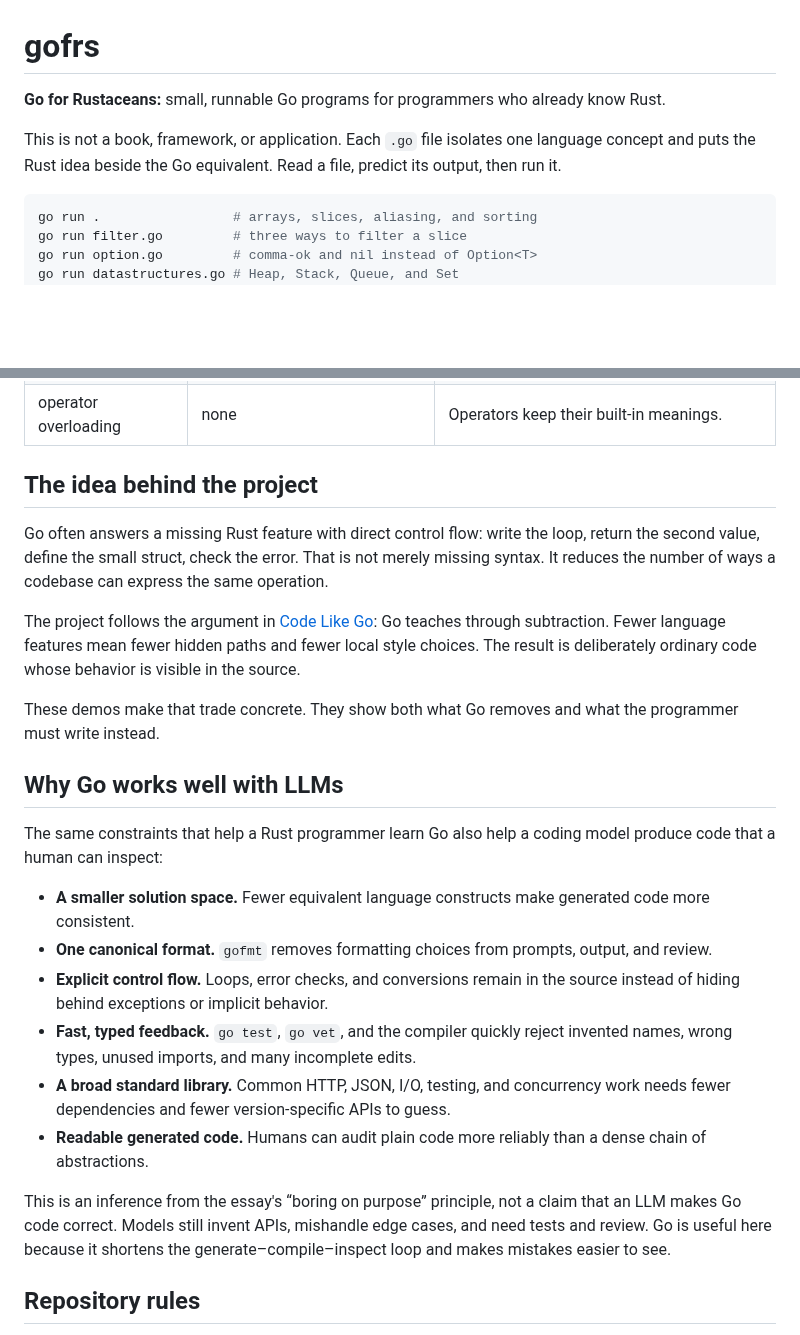
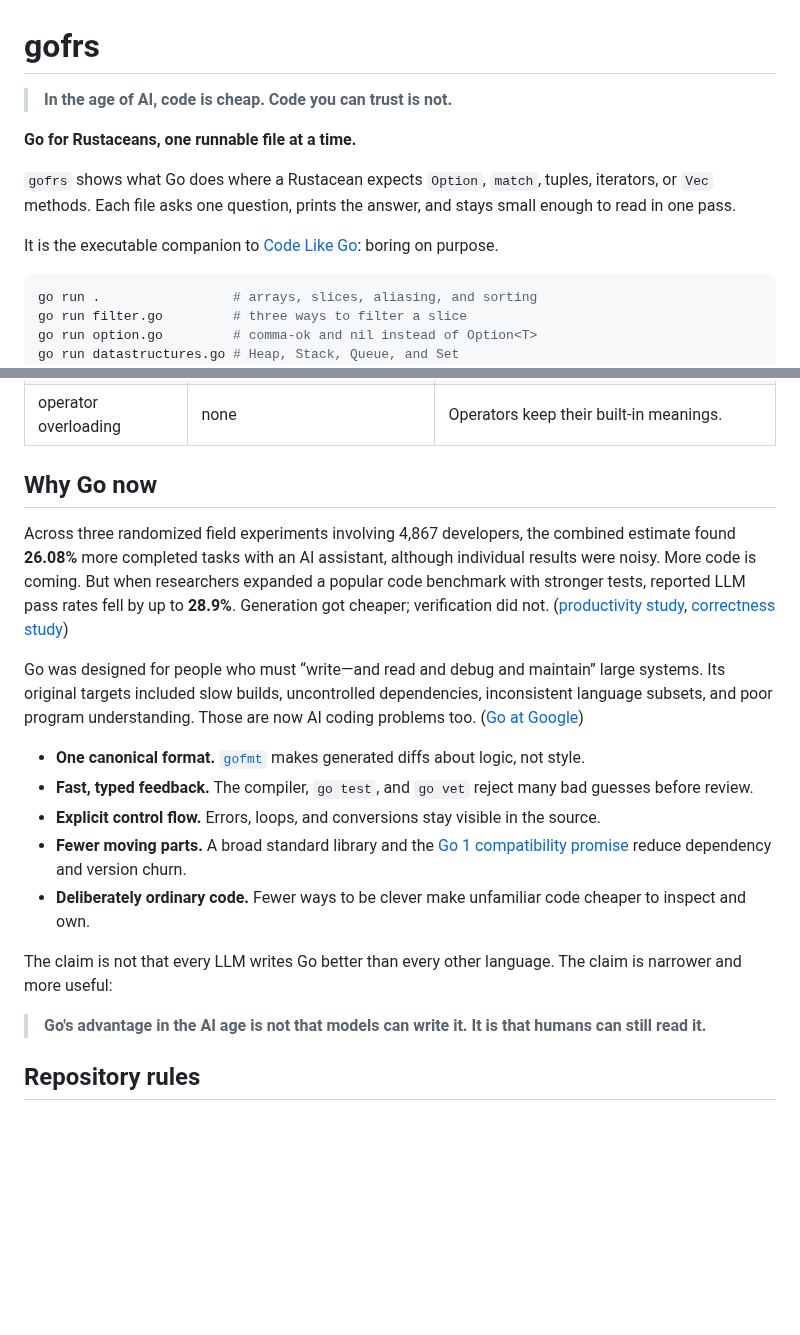
Before and after one commit to kronael/go-from-rust, a Markdown page: README.md, 2 parts joined by grey strips. Drawn GitHub-style; blank space fills up the shorter version.

Commit message:
docs: Reframe gofrs for the AI coding age

````diff
--- a/README.md
+++ b/README.md
@@ -1,11 +1,15 @@
 # gofrs
 
-**Go for Rustaceans:** small, runnable Go programs for programmers who already
-know Rust.
+> **In the age of AI, code is cheap. Code you can trust is not.**
 
-This is not a book, framework, or application. Each `.go` file isolates one
-language concept and puts the Rust idea beside the Go equivalent. Read a file,
-predict its output, then run it.
+**Go for Rustaceans, one runnable file at a time.**
+
+`gofrs` shows what Go does where a Rustacean expects `Option`, `match`, tuples,
+iterators, or `Vec` methods. Each file asks one question, prints the answer, and
+stays small enough to read in one pass.
+
+It is the executable companion to
+[Code Like Go](https://krons.fiu.wtf/lore/go): boring on purpose.
 
 ```sh
 go run .                 # arrays, slices, aliasing, and sorting
@@ -116,44 +120,39 @@ go run caseB.go  # the corrected pointer-element case
 | `VecDeque<T>` | slice, ring, or local queue | The standard library has no generic deque. |
 | operator overloading | none | Operators keep their built-in meanings. |
 
-## The idea behind the project
+## Why Go now
 
-Go often answers a missing Rust feature with direct control flow: write the
-loop, return the second value, define the small struct, check the error. That is
-not merely missing syntax. It reduces the number of ways a codebase can express
-the same operation.
+Across three randomized field experiments involving 4,867 developers, the
+combined estimate found **26.08%** more completed tasks with an AI assistant,
+although individual results were noisy. More code is coming. But when
+researchers expanded a popular code benchmark with stronger tests, reported LLM
+pass rates fell by up to **28.9%**. Generation got cheaper; verification did
+not. ([productivity study](https://doi.org/10.1287/mnsc.2025.00535),
+[correctness study](https://arxiv.org/abs/2305.01210))
 
-The project follows the argument in
-[Code Like Go](https://krons.fiu.wtf/lore/go): Go teaches through subtraction.
-Fewer language features mean fewer hidden paths and fewer local style choices.
-The result is deliberately ordinary code whose behavior is visible in the
-source.
+Go was designed for people who must “write—and read and debug and maintain”
+large systems. Its original targets included slow builds, uncontrolled
+dependencies, inconsistent language subsets, and poor program understanding.
+Those are now AI coding problems too.
+([Go at Google](https://go.dev/talks/2012/splash.article))
 
-These demos make that trade concrete. They show both what Go removes and what
-the programmer must write instead.
+- **One canonical format.** [`gofmt`](https://go.dev/blog/gofmt) makes generated
+  diffs about logic, not style.
+- **Fast, typed feedback.** The compiler, `go test`, and `go vet` reject many bad
+  guesses before review.
+- **Explicit control flow.** Errors, loops, and conversions stay visible in the
+  source.
+- **Fewer moving parts.** A broad standard library and the
+  [Go 1 compatibility promise](https://go.dev/doc/go1compat) reduce dependency
+  and version churn.
+- **Deliberately ordinary code.** Fewer ways to be clever make unfamiliar code
+  cheaper to inspect and own.
 
-## Why Go works well with LLMs
+The claim is not that every LLM writes Go better than every other language. The
+claim is narrower and more useful:
 
-The same constraints that help a Rust programmer learn Go also help a coding
-model produce code that a human can inspect:
-
-- **A smaller solution space.** Fewer equivalent language constructs make
-  generated code more consistent.
-- **One canonical format.** `gofmt` removes formatting choices from prompts,
-  output, and review.
-- **Explicit control flow.** Loops, error checks, and conversions remain in the
-  source instead of hiding behind exceptions or implicit behavior.
-- **Fast, typed feedback.** `go test`, `go vet`, and the compiler quickly reject
-  invented names, wrong types, unused imports, and many incomplete edits.
-- **A broad standard library.** Common HTTP, JSON, I/O, testing, and concurrency
-  work needs fewer dependencies and fewer version-specific APIs to guess.
-- **Readable generated code.** Humans can audit plain code more reliably than a
-  dense chain of abstractions.
-
-This is an inference from the essay's “boring on purpose” principle, not a claim
-that an LLM makes Go code correct. Models still invent APIs, mishandle edge
-cases, and need tests and review. Go is useful here because it shortens the
-generate–compile–inspect loop and makes mistakes easier to see.
+> **Go's advantage in the AI age is not that models can write it. It is that
+> humans can still read it.**
 
 ## Repository rules
 
````
